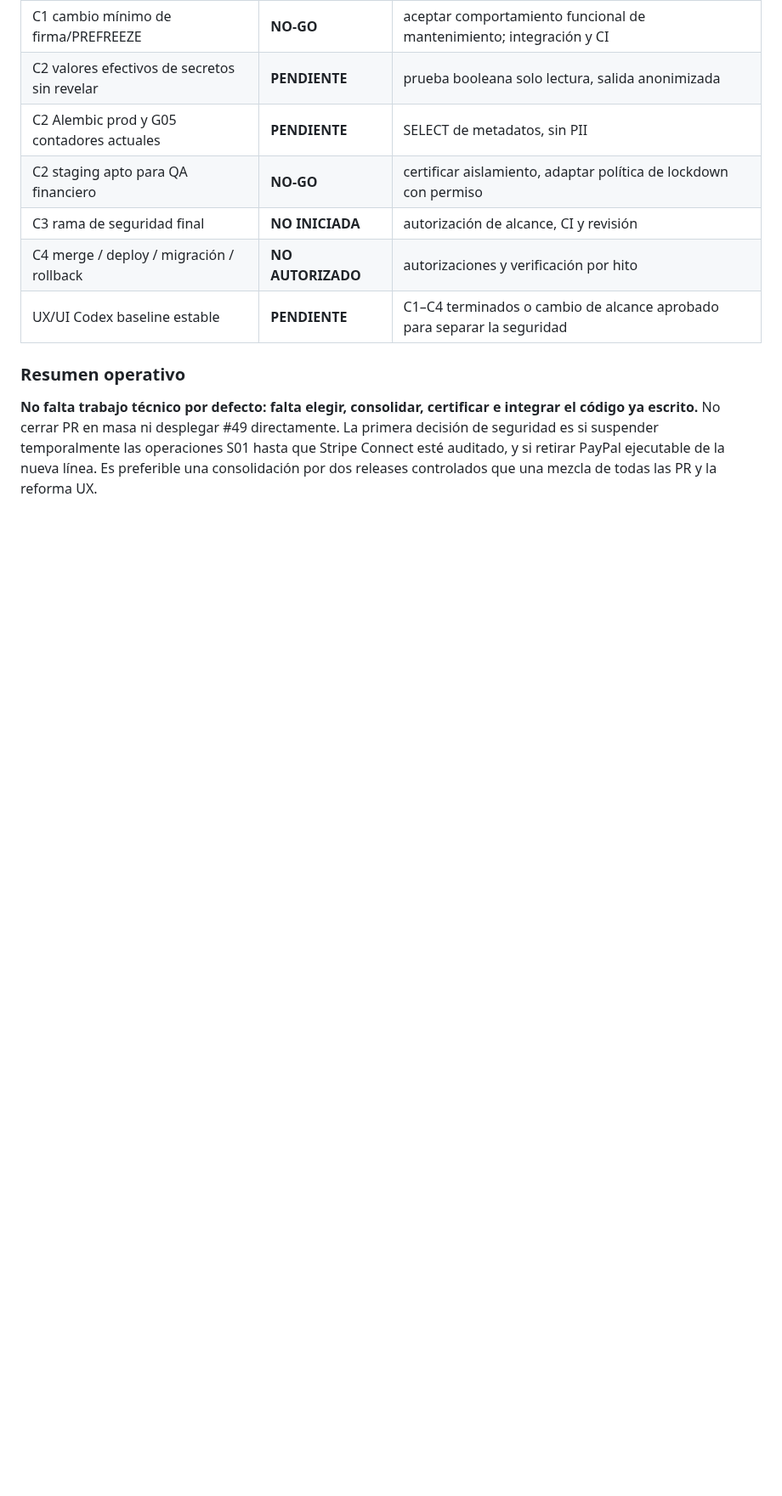
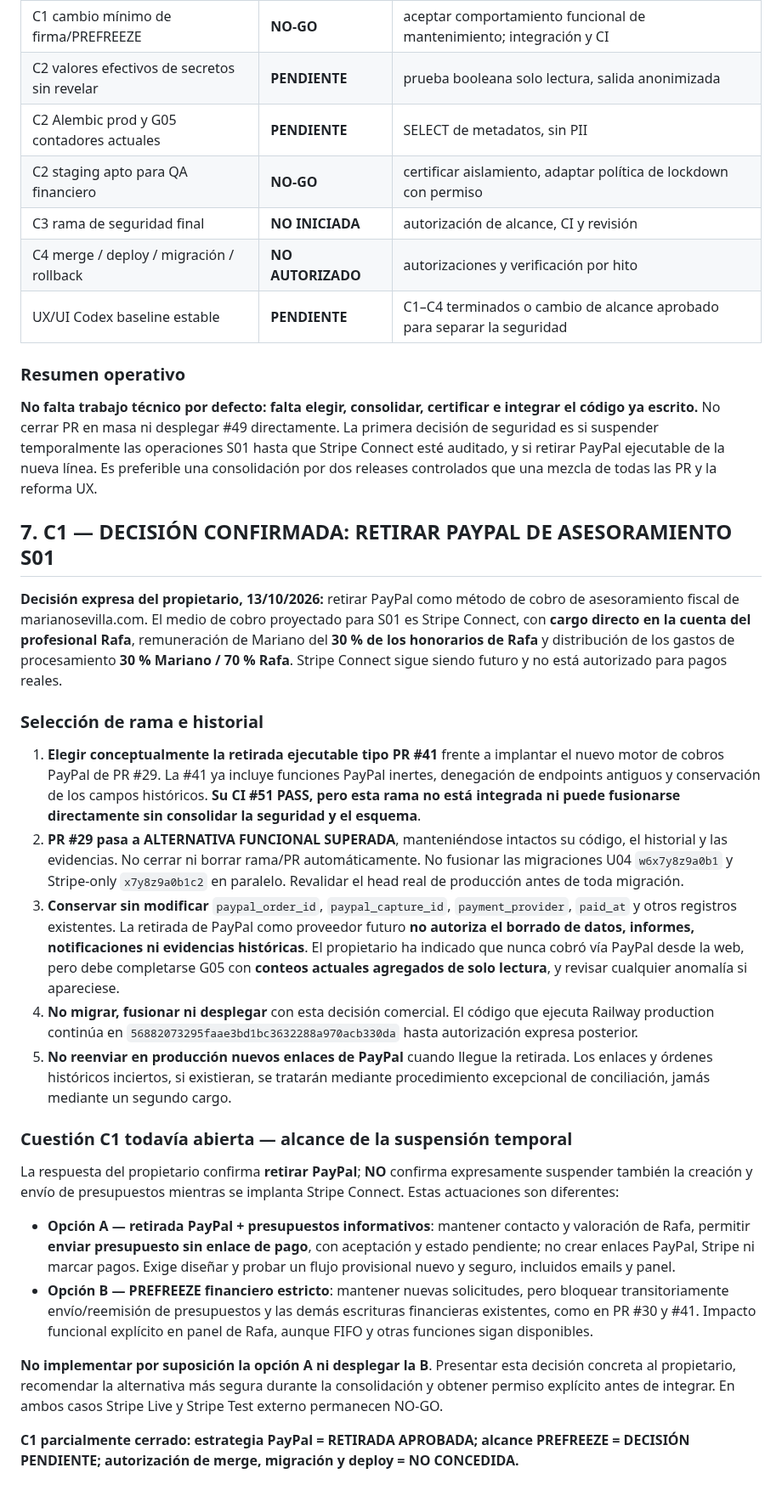
Before and after one commit to MarianoSevilla/fiscal-cripto-, a Markdown page: docs/audit/CIERRE_SEGURIDAD_PRE_REDISENO_2026-10-13.md, the part around the change. Shown at 85% size. Rendered like a GitHub page; blank space fills up the shorter version.

Commit message:
docs(c1): confirm retiring PayPal for S01 while preserving legacy evidence and separating PREFREEZE authorization

```diff
--- a/docs/audit/CIERRE_SEGURIDAD_PRE_REDISENO_2026-10-13.md
+++ b/docs/audit/CIERRE_SEGURIDAD_PRE_REDISENO_2026-10-13.md
@@ -136,3 +136,27 @@ La representación anterior recoge relaciones de ascendencia y trabajo sucesivo;
 ### Resumen operativo
 
 **No falta trabajo técnico por defecto: falta elegir, consolidar, certificar e integrar el código ya escrito.** No cerrar PR en masa ni desplegar #49 directamente. La primera decisión de seguridad es si suspender temporalmente las operaciones S01 hasta que Stripe Connect esté auditado, y si retirar PayPal ejecutable de la nueva línea. Es preferible una consolidación por dos releases controlados que una mezcla de todas las PR y la reforma UX.
+
+
+## 7. C1 — DECISIÓN CONFIRMADA: RETIRAR PAYPAL DE ASESORAMIENTO S01
+
+**Decisión expresa del propietario, 13/10/2026:** retirar PayPal como método de cobro de asesoramiento fiscal de marianosevilla.com. El medio de cobro proyectado para S01 es Stripe Connect, con **cargo directo en la cuenta del profesional Rafa**, remuneración de Mariano del **30 % de los honorarios de Rafa** y distribución de los gastos de procesamiento **30 % Mariano / 70 % Rafa**. Stripe Connect sigue siendo futuro y no está autorizado para pagos reales.
+
+### Selección de rama e historial
+
+1. **Elegir conceptualmente la retirada ejecutable tipo PR #41** frente a implantar el nuevo motor de cobros PayPal de PR #29. La #41 ya incluye funciones PayPal inertes, denegación de endpoints antiguos y conservación de los campos históricos. **Su CI #51 PASS, pero esta rama no está integrada ni puede fusionarse directamente sin consolidar la seguridad y el esquema**.
+2. **PR #29 pasa a ALTERNATIVA FUNCIONAL SUPERADA**, manteniéndose intactos su código, el historial y las evidencias. No cerrar ni borrar rama/PR automáticamente. No fusionar las migraciones U04 `w6x7y8z9a0b1` y Stripe-only `x7y8z9a0b1c2` en paralelo. Revalidar el head real de producción antes de toda migración.
+3. **Conservar sin modificar** `paypal_order_id`, `paypal_capture_id`, `payment_provider`, `paid_at` y otros registros existentes. La retirada de PayPal como proveedor futuro **no autoriza el borrado de datos, informes, notificaciones ni evidencias históricas**. El propietario ha indicado que nunca cobró vía PayPal desde la web, pero debe completarse G05 con **conteos actuales agregados de solo lectura**, y revisar cualquier anomalía si apareciese.
+4. **No migrar, fusionar ni desplegar** con esta decisión comercial. El código que ejecuta Railway production continúa en `56882073295faae3bd1bc3632288a970acb330da` hasta autorización expresa posterior.
+5. **No reenviar en producción nuevos enlaces de PayPal** cuando llegue la retirada. Los enlaces y órdenes históricos inciertos, si existieran, se tratarán mediante procedimiento excepcional de conciliación, jamás mediante un segundo cargo.
+
+### Cuestión C1 todavía abierta — alcance de la suspensión temporal
+
+La respuesta del propietario confirma **retirar PayPal**; **NO** confirma expresamente suspender también la creación y envío de presupuestos mientras se implanta Stripe Connect. Estas actuaciones son diferentes:
+
+- **Opción A — retirada PayPal + presupuestos informativos**: mantener contacto y valoración de Rafa, permitir **enviar presupuesto sin enlace de pago**, con aceptación y estado pendiente; no crear enlaces PayPal, Stripe ni marcar pagos. Exige diseñar y probar un flujo provisional nuevo y seguro, incluidos emails y panel.
+- **Opción B — PREFREEZE financiero estricto**: mantener nuevas solicitudes, pero bloquear transitoriamente envío/reemisión de presupuestos y las demás escrituras financieras existentes, como en PR #30 y #41. Impacto funcional explícito en panel de Rafa, aunque FIFO y otras funciones sigan disponibles.
+
+**No implementar por suposición la opción A ni desplegar la B**. Presentar esta decisión concreta al propietario, recomendar la alternativa más segura durante la consolidación y obtener permiso explícito antes de integrar. En ambos casos Stripe Live y Stripe Test externo permanecen NO-GO.
+
+**C1 parcialmente cerrado: estrategia PayPal = RETIRADA APROBADA; alcance PREFREEZE = DECISIÓN PENDIENTE; autorización de merge, migración y deploy = NO CONCEDIDA.**
```
